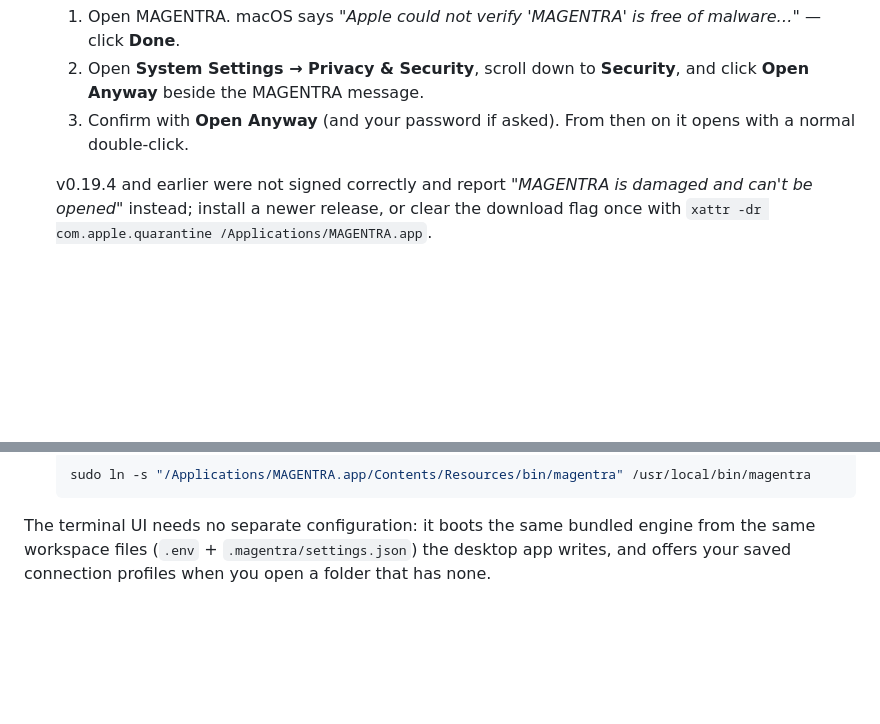
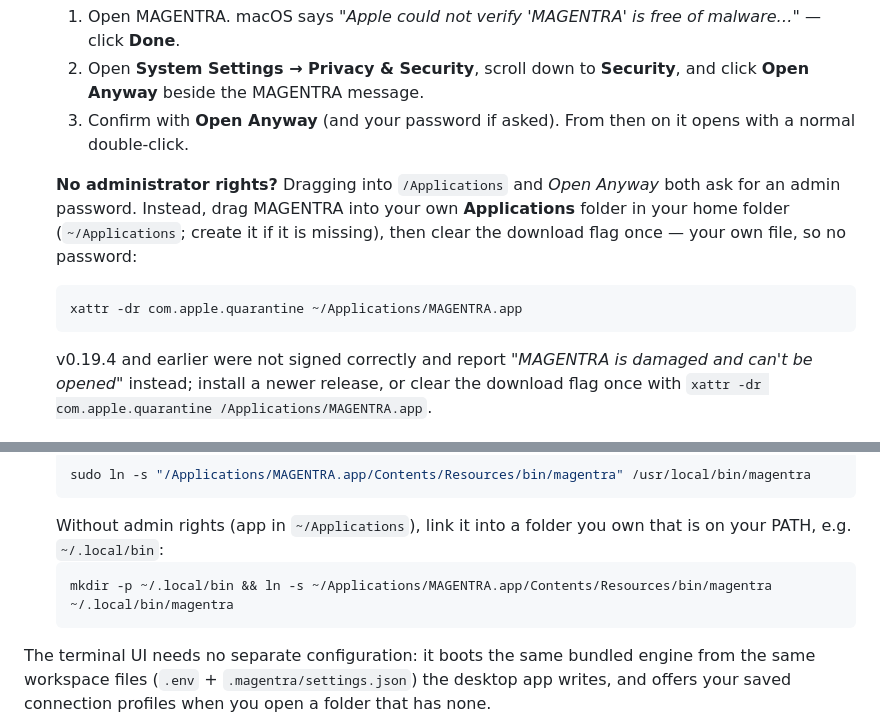
Before and after one commit to kalai-labs/MAGENTRA, a Markdown page: README.md, 2 parts joined by grey strips. Rendered like a GitHub page; blank space fills up the shorter version.

Commit message:
docs: readme

````diff
--- a/README.md
+++ b/README.md
@@ -30,6 +30,15 @@ Every release ships prebuilt binaries on the
      **Security**, and click **Open Anyway** beside the MAGENTRA message.
   3. Confirm with **Open Anyway** (and your password if asked). From then on it
      opens with a normal double-click.
+
+  **No administrator rights?** Dragging into `/Applications` and *Open Anyway*
+  both ask for an admin password. Instead, drag MAGENTRA into your own
+  **Applications** folder in your home folder (`~/Applications`; create it if it
+  is missing), then clear the download flag once — your own file, so no
+  password:
+  ```sh
+  xattr -dr com.apple.quarantine ~/Applications/MAGENTRA.app
+  ```
 
   v0.19.4 and earlier were not signed correctly and report *"MAGENTRA is
   damaged and can't be opened"* instead; install a newer release, or clear the
@@ -66,6 +75,11 @@ How it gets on PATH per platform:
 - **macOS**: one symlink:
   ```sh
   sudo ln -s "/Applications/MAGENTRA.app/Contents/Resources/bin/magentra" /usr/local/bin/magentra
+  ```
+  Without admin rights (app in `~/Applications`), link it into a folder you own
+  that is on your PATH, e.g. `~/.local/bin`:
+  ```sh
+  mkdir -p ~/.local/bin && ln -s ~/Applications/MAGENTRA.app/Contents/Resources/bin/magentra ~/.local/bin/magentra
   ```
 
 The terminal UI needs no separate configuration: it boots the same bundled
````
